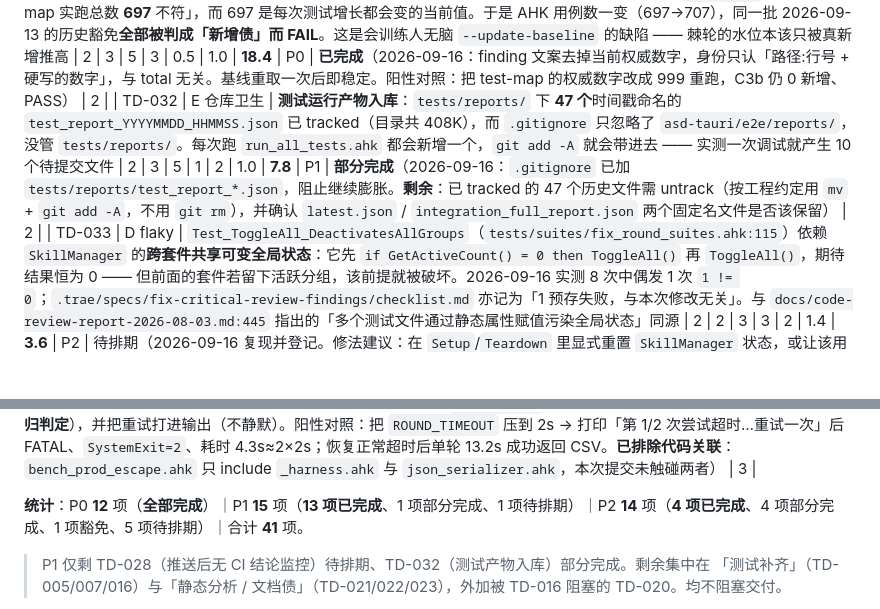
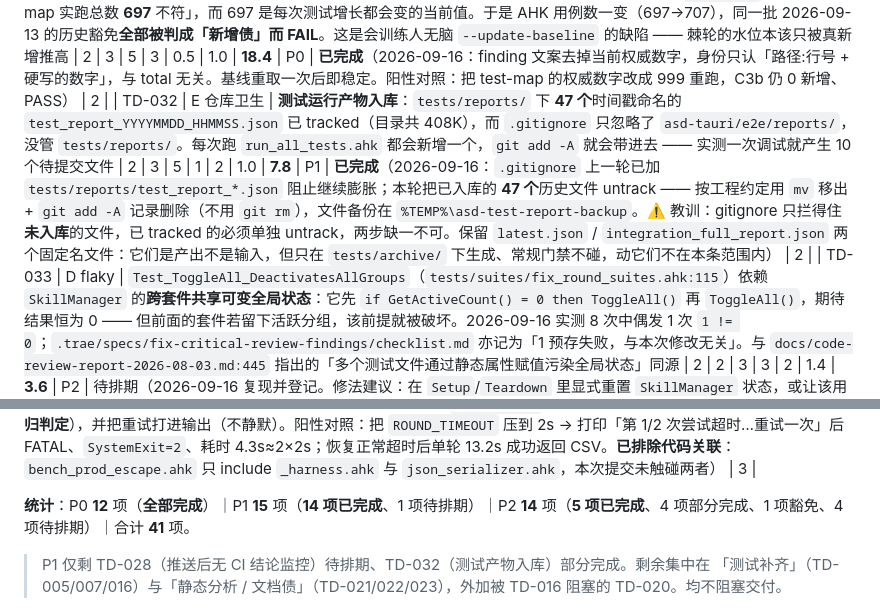
Before and after one commit to zyejf/AutoHotkeydemo, a Markdown page: docs/tech-debt-register.md, 2 parts joined by grey strips. Rendered like a GitHub page; blank space fills up the shorter version.

Commit message:
docs: TD-032/TD-038 结项，并说明 C2 计数与 G3g 的关系
TD-032 untrack 47 个报告产物、TD-038 改用临时配置都已验证完成，台账同步结项。

另补一条容易误读的说明：G3e 的 C2 项仍会把这 8 个独立脚本算作「未接入执行」——
它只认 #Include 可达性，不认外部 runner。看到 C2=8 是预期状态，不要据此删脚本。

```diff
--- a/docs/tech-debt-register.md
+++ b/docs/tech-debt-register.md
@@ -93,7 +93,7 @@ P0 ≥10   P1 5–10   P2 2–5   P3 <2
 | TD-029 | A 死代码 / C1a 定性 | 台账早在阶段 0 就写明「C1a 孤儿需在阶段 1 逐一定性后再开债项」，但一直没做。13 项孤儿里 5 个在根目录：`config.ahk`（140 行，头部自称「⚠ 全局配置变量唯一定义点」，而 `main.ahk` 根本不 include 它，`GroupSettings`/`CONTROL_HOTKEYS`/`HoldSettings` 实际由 `ConfigStore` + `application/config_service.ahk:376-385` 提供 —— 是**会误导人的过期文档**，不只是死代码）、`SkillMgrDebugLogger.ahk`（85 行，全仓零引用，已被 `JSONLogger`/`DebugLogger` 取代）、`test_ob.ahk`（3 行，`OB := "{"` + MsgBox 的临时草稿）、`test_simple.ahk` / `test_val_btn.ahk`（各 14/19 行，需 GUI + 手工运行的 WebView2 探针，0 个 `Test_` 函数，**名字像测试但不是测试**）。全部最后改动于 2026-05-25 | 2 | 2 | 5 | 2 | 0.5 | 1.0 | **15.6** | P0 | **已完成**（2026-09-16：反向引用搜索确认（`main.ahk` 的 25 条 `#Include` 无一指向它们；全仓 grep 这两个文件名只命中基线 JSON 与历史 review 文档）后删除 5 个文件，移入 `%TEMP%` 备份，`git add -A` 收录删除。C1a **16 → 8**，语料 103 → 96，基线已收紧。**刻意没有**一次性清完剩下 8 项 —— 它们全是 `tests/` 下真有断言的 TestReporter 脚本，属 TD-031 的范围，不能按孤儿直接删） | 1 |
 | TD-030 | **E 生产 BUG** | `JSONSerializer._StringifyValue` 把**任何等于 1 的数值写成 `true`、等于 0 的写成 `false`**。根因：AHK v2 **没有布尔类型** —— `Type(true)` 返回 `"Integer"`，`true` 就是 `1`、`false` 就是 `0`，所以 `Type(value)="Boolean"` 恒假（死条件），而 `value = true` 对整数 1 成立。实测：`Stringify(1)`→`true`、`Stringify(0)`→`false`、`Stringify([1,0,2])`→`[true,false,2]`、`Stringify(1.0)`→`true`。**爆炸半径**：`config_io.ahk:47`（配置写盘）、`backup_core.ahk:41`（备份）、`ipc_channel.ahk:80/103`（IPC 报文）、`webview2_manager.ahk` 十余处（前端通信）。**跨语言后果实证**：Rust `asd-domain/src/config.rs:177` 的 `holdDuration` 是 `u64`，而 `validator.rs:858` 明确 `holdDuration=0` 是「无限保持」的合法值 —— 会被写成 `false`，serde 报 `invalid type: boolean false, expected u64`。反向同样严格（实测 `bool <- 0` 也报错），所以**不存在安全默认值**，不能简单地「一律输出数字」 | 4 | 3 | 5 | 4 | 0.5 | 1.0 | **22.6**（+ 硬性升档：数据丢失） | P0 | **已修复**（2026-09-16：既然 AHK 运行时**无法**区分布尔与 1/0，唯一可靠判据是**键名** —— 布尔字段是封闭集合，数值字段是开放的。新增 `JSONSerializer.BoolKeys` 白名单（跨语言契约里约定为 JSON 布尔的键），`_StringifyObject` 命中白名单才输出布尔，其余一律按数字；`_StringifyValue` 删掉按值判布尔的分支。白名单加了 `!IsObject && !(value is String)` 保护 —— 实测 `success`/`error` 等键也可能挂字符串或子对象，那必须走通用分派。**先补测试再动刀**：新增 `JSONSerializerScalarTypeTests` 10 条（双侧钉住数字与布尔），修复前实测 6 条红、修复后全绿（当时用例总数见 test-map.md，此处不复写数字）。阳性对照 5 组全红：恢复按值判布尔→6 红；白名单删一项→1 红；白名单清空→3 红；布尔分支失效→3 红；去掉 `IsObject` 保护→3 红（后三条是既有 `Test_I16/I17/I20` 抓到的，说明这层保护是承重的）。**防复发**：新增 `check-tech-debt.py` 的 **C7**，以 Rust 的 `bool` 字段为事实源反向校验白名单，漏登记即 FAIL） | 1 |
 | TD-031 | D 门禁缺陷 | **C3b 的基线项身份里嵌了可变数字**：finding 文案写作「硬写「`616 / 616`」，与 test-map 实跑总数 **697** 不符」，而 697 是每次测试增长都会变的当前值。于是 AHK 用例数一变（697→707），同一批 2026-09-13 的历史豁免**全部被判成「新增债」而 FAIL**。这是会训练人无脑 `--update-baseline` 的缺陷 —— 棘轮的水位本该只被真新增推高 | 2 | 3 | 5 | 3 | 0.5 | 1.0 | **18.4** | P0 | **已完成**（2026-09-16：finding 文案去掉当前权威数字，身份只认「路径:行号 + 硬写的数字」，与 total 无关。基线重取一次后即稳定。阳性对照：把 test-map 的权威数字改成 999 重跑，C3b 仍 0 新增、PASS） | 2 |
-| TD-032 | E 仓库卫生 | **测试运行产物入库**：`tests/reports/` 下 **47 个**时间戳命名的 `test_report_YYYYMMDD_HHMMSS.json` 已 tracked（目录共 408K），而 `.gitignore` 只忽略了 `asd-tauri/e2e/reports/`，没管 `tests/reports/`。每次跑 `run_all_tests.ahk` 都会新增一个，`git add -A` 就会带进去 —— 实测一次调试就产生 10 个待提交文件 | 2 | 3 | 5 | 1 | 2 | 1.0 | **7.8** | P1 | **部分完成**（2026-09-16：`.gitignore` 已加 `tests/reports/test_report_*.json`，阻止继续膨胀。**剩余**：已 tracked 的 47 个历史文件需 untrack（按工程约定用 `mv` + `git add -A`，不用 `git rm`），并确认 `latest.json` / `integration_full_report.json` 两个固定名文件是否该保留） | 2 |
+| TD-032 | E 仓库卫生 | **测试运行产物入库**：`tests/reports/` 下 **47 个**时间戳命名的 `test_report_YYYYMMDD_HHMMSS.json` 已 tracked（目录共 408K），而 `.gitignore` 只忽略了 `asd-tauri/e2e/reports/`，没管 `tests/reports/`。每次跑 `run_all_tests.ahk` 都会新增一个，`git add -A` 就会带进去 —— 实测一次调试就产生 10 个待提交文件 | 2 | 3 | 5 | 1 | 2 | 1.0 | **7.8** | P1 | **已完成**（2026-09-16：`.gitignore` 上一轮已加 `tests/reports/test_report_*.json` 阻止继续膨胀；本轮把已入库的 **47 个**历史文件 untrack —— 按工程约定用 `mv` 移出 + `git add -A` 记录删除（不用 `git rm`），文件备份在 `%TEMP%\asd-test-report-backup`。⚠️ 教训：gitignore 只拦得住**未入库**的文件，已 tracked 的必须单独 untrack，两步缺一不可。保留 `latest.json` / `integration_full_report.json` 两个固定名文件：它们是产出不是输入，但只在 `tests/archive/` 下生成、常规门禁不碰，动它们不在本条范围内） | 2 |
 | TD-033 | D flaky | `Test_ToggleAll_DeactivatesAllGroups`（`tests/suites/fix_round_suites.ahk:115`）依赖 `SkillManager` 的**跨套件共享可变全局状态**：它先 `if GetActiveCount() = 0 then ToggleAll()` 再 `ToggleAll()`，期待结果恒为 0 —— 但前面的套件若留下活跃分组，该前提就被破坏。2026-09-16 实测 8 次中偶发 1 次 `1 != 0`；`.trae/specs/fix-critical-review-findings/checklist.md` 亦记为「1 预存失败，与本次修改无关」。与 `docs/code-review-report-2026-08-03.md:445` 指出的「多个测试文件通过静态属性赋值污染全局状态」同源 | 2 | 2 | 3 | 3 | 2 | 1.4 | **3.6** | P2 | 待排期（2026-09-16 复现并登记。修法建议：在 `Setup`/`Teardown` 里显式重置 `SkillManager` 状态，或让该用例自建 fixture 而不读全局计数。**未放宽断言**） | 3 |
 | TD-034 | **E 生产 BUG** | `JSONSerializer.Stringify(x, 0)` **仍然输出多行**：`_StringifyObject` / `_StringifyArray` 的换行是无条件的，`indent` 只影响缩进空格数，传 0 只是「缩进 0 个空格」。而调用方的语义是「单行紧凑」—— `ErrorSystem._ToJsonLine` 与 `JSONLogger._ToJsonLine`（两个函数**名字就叫 Line**）都按「一条记录一行」落盘，`IPCChannel` 也是按行分帧（`FileAppend(jsonStr "`n")` + `PollMessages` 逐行 `JSONParser.Parse`）。实测 `tests/logs/test_errors.log` 里每条记录横跨 8~10 行，任何逐行解析全军覆没；`_WriteLog` 里 64KB 截断补 `,"_truncated":true}` 的逻辑也只对单行成立 | 3 | 3 | 4 | 3 | 1 | 1.0 | **13.0** | P1 | **已修复**（2026-09-16：`indent <= 0` 时 `nl`/`sep`/`spaces` 全取空，对象与数组都走紧凑分支。新增 `JSONSerializerIndentTests` 6 条：无换行、嵌套仍单行、拼上换行后切分只剩一行、`JSONParser` 往返、**默认 `indent=2` 仍必须 pretty**（防修成永远紧凑）、紧凑模式下布尔白名单仍生效。阳性对照两组：改回无条件换行→3 红；改成永远紧凑→1 红。修完 `test_error_system` 的「日志格式验证」由「有效 0 / 无效 50」转为「有效行数 ≥1 / 无效 0」） | 1 |
 | TD-035 | **E 生产 BUG** | `ConfigValidator` 对**手柄模式查错了字段名**：`joystick_periodic` 查 `intervals`、`joystick_sequence` 查 `delays`，而运行时（`domain/joystick_executor.ahk:33/93`、v4 `ahk_executor/joystick.ahk`）读的是 `joyIntervals` / `joyDelays`。于是**任何**合法手柄分组都被判 ERROR。危害被放大一层：`ConfigService.SaveConfig()` 见 ERROR 级问题会**拒绝保存整份配置**（`config_service.ahk:104-108`）—— 一个手柄分组就让用户连普通分组都存不下。出厂默认配置的分组 7 正是 `joystick_periodic`，等于**默认配置通不过自家校验器** | 4 | 4 | 5 | 4 | 0.5 | 1.0 | **21.5**（+ 硬性升档：阻塞保存） | P0 | **已修复**（2026-09-16：两处改成 `joyIntervals` / `joyDelays`，并把提示文案一起改对。新增 `ConfigValidatorJoystickFieldTests` 5 条，最强的一条是「`ConfigStore.InitDefaults()` 的默认配置必须 0 个 ERROR」—— 直接钉住默认分组 7。阳性对照两组：改回 `intervals`→2 红；改回 `delays`→1 红） | 1 |
@@ -107,7 +107,7 @@ P0 ≥10   P1 5–10   P2 2–5   P3 <2
 
 | TD-041 | D flaky 门禁 | `AHK Benchmark Regression（T11 门禁）` job 偶发失败。2026-09-16 run 35159560198 首次跑时 `bench=prod_escape` 在「第 1/3 轮完成」之后卡死，300s 超时报 `[FATAL] 基准 prod_escape 超时 300s —— 可能弹了模态错误框`；用 `gh run rerun --failed` 重跑即 success（三个 metric 全部 PASS）。**这个 job 是门禁不是信号**（ci.yml 头注释明确写了「ahk-bench 是门禁，不是信号」），偶发红会直接阻断合并；而「重跑即绿」恰好会训练人看到红先点重跑 —— 与 TD-033 同源的坏习惯 | 2 | 2 | 3 | 3 | 2 | 1.5 | **4.7** | P2 | **已加固**（2026-09-16。先纠一个自己的误判：我最初按报错文案推测是「AHK 弹了模态错误框」，但核对后发现**所有 `bench_*.ahk` 都走 `_harness.ahk` 的 `BenchInit`，OnError 守卫默认就是开的**，且没有任何一处传 `guard=false` —— 不是弹框。真正该修的是 `gate.py` 的两点：① 它用 `subprocess.Popen` 非阻塞启动 AHK，超时路径**没有杀掉挂起的进程** —— 那个进程会一直占着 CPU，污染后续轮次乃至后续 job 的计时；② 没有任何重试，一次基础设施抖动就直接阻断合并。改为：超时先 `proc.kill()`，然后重试 1 次（**只对超时重试，绝不重试回归判定**），并把重试打进输出（不静默）。阳性对照：把 `ROUND_TIMEOUT` 压到 2s → 打印「第 1/2 次尝试超时…重试一次」后 FATAL、`SystemExit=2`、耗时 4.3s≈2×2s；恢复正常超时后单轮 13.2s 成功返回 CSV。**已排除代码关联**：`bench_prod_escape.ahk` 只 include `_harness.ahk` 与 `json_serializer.ahk`，本次提交未触碰两者） | 3 |
 
-**统计**：P0 **12** 项（**全部完成**）｜P1 **15** 项（**13 项已完成**、1 项部分完成、1 项待排期）｜P2 **14** 项（**4 项已完成**、4 项部分完成、1 项豁免、5 项待排期）｜合计 **41** 项。
+**统计**：P0 **12** 项（**全部完成**）｜P1 **15** 项（**14 项已完成**、1 项待排期）｜P2 **14** 项（**5 项已完成**、4 项部分完成、1 项豁免、4 项待排期）｜合计 **41** 项。
 
 > P1 仅剩 TD-028（推送后无 CI 结论监控）待排期、TD-032（测试产物入库）部分完成。剩余集中在
 > 「测试补齐」（TD-005/007/016）与「静态分析 / 文档债」（TD-021/022/023），外加被 TD-016 阻塞的 TD-020。均不阻塞交付。
```
Also changed, not shown: other parts of docs/tech-debt-register.md (+1 -1 lines), docs/developer-guide.md (+5 -0 lines).
